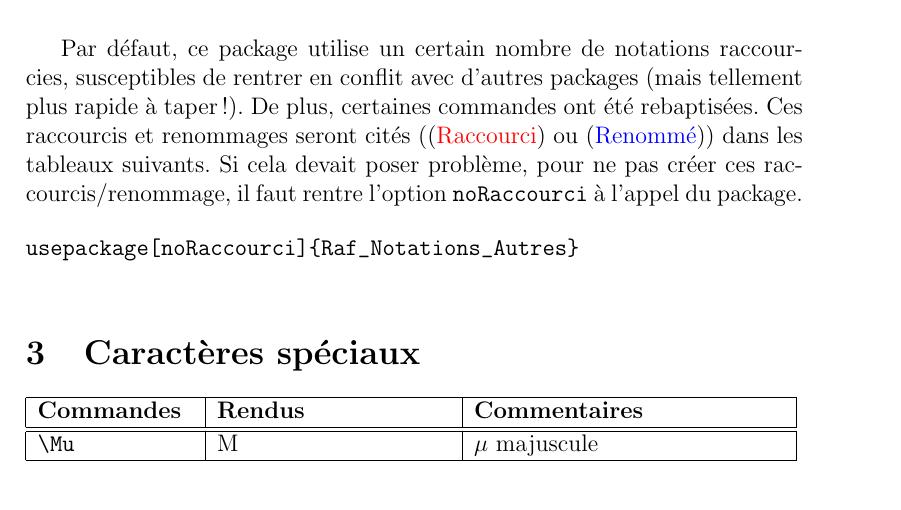
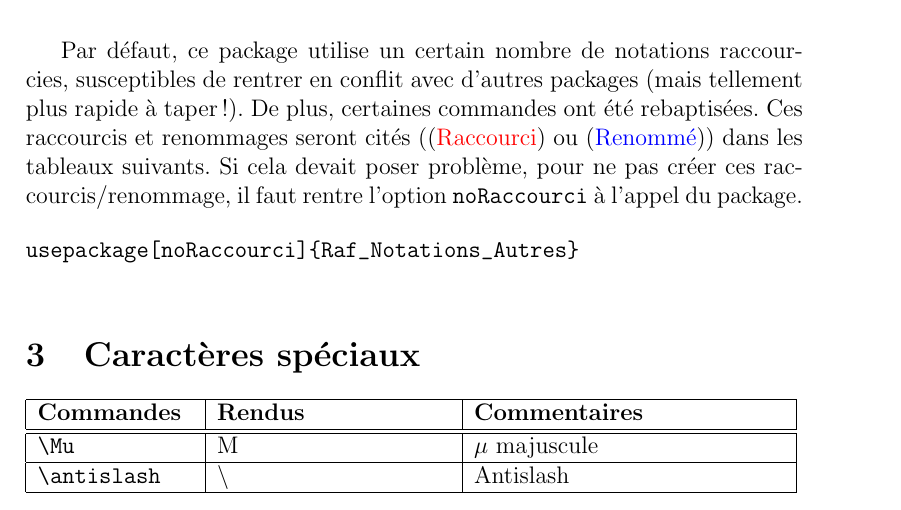
Before and after one commit to Rafafouille/PACKAGES_LATEX, a LaTeX document (RAF_Notations_autres/help.tex, which reads RAF_Notations_autres/Raf_Notations_Autres.sty): part of page 1 of 3, cut so that both start at the same text. Compiled offline with pdfLaTeX; the source files are stored in an older character set and shown here as Unicode.

Commit message:
Ajout du symbole "antislash" (texte + Mathématique)

```diff
--- a/RAF_Notations_autres/Raf_Notations_Autres.sty
+++ b/RAF_Notations_autres/Raf_Notations_Autres.sty
@@ -26,6 +26,7 @@
 
 %Lettres grecques oubliees
 \newcommand{\Mu}{M} %mu majuscule
+\newcommand{\antislash}{\ensuremath{\backslash}} %mu majuscule
 
 %Mise en forme
 \newcommand*{\gras}[1]		{\textbf{#1}}
--- a/RAF_Notations_autres/help.tex
+++ b/RAF_Notations_autres/help.tex
@@ -56,6 +56,8 @@ usepackage[noRaccourci]{Raf_Notations_Autres}
 				\textbf{Commandes}&\textbf{Rendus}&\textbf{Commentaires}
 			\\\hline\hline
 				\verb!\Mu!	&	\Mu	&	$\mu$ majuscule
+			\\\hline
+				\verb!\antislash!	&	$\antislash$	&	Antislash
 			\\\hline
 		\end{tabular}
 
```
Also changed, not shown: RAF_Notations_autres/help.pdf.
